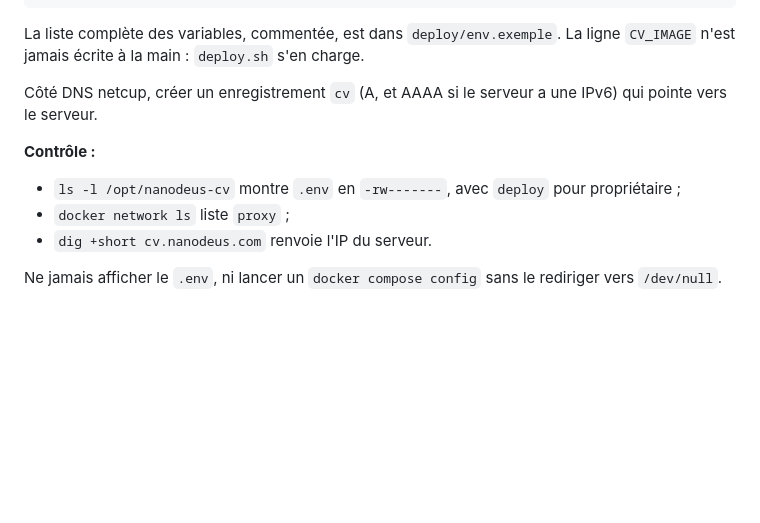
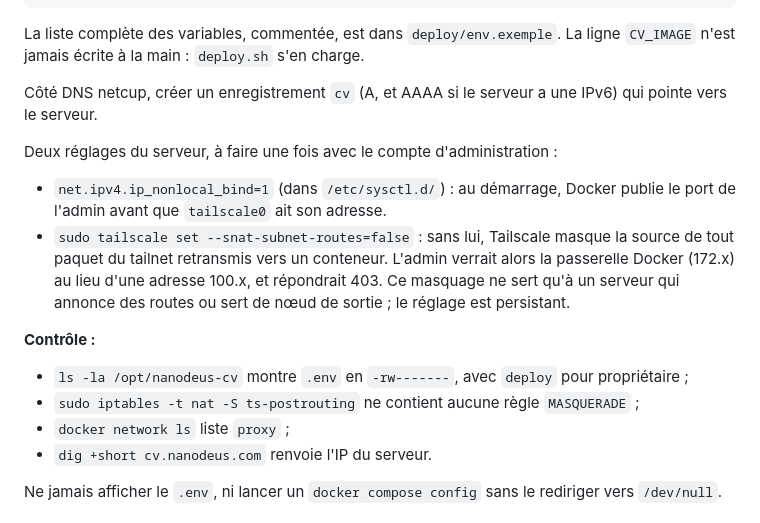
Before and after one commit to jeremylacaze/nanodeus-cv, a Markdown page: docs/DEPLOIEMENT.md, the part around the change. GitHub-like rendering; blank space fills up the shorter version.

Commit message:
DOCS(deploiement): prérequis Tailscale sans SNAT et ip_nonlocal_bind
L'admin voyait la passerelle Docker au lieu de l'adresse du tailnet : le
masquage de Tailscale (ts-postrouting) réécrit la source des paquets
retransmis vers les conteneurs. Le contrôle du .env passe à ls -la, qui
seul montre un fichier caché.

Co-Authored-By: Claude Opus 5.5 <noreply@anthropic.com>

```diff
--- a/docs/DEPLOIEMENT.md
+++ b/docs/DEPLOIEMENT.md
@@ -49,9 +49,20 @@ La liste complète des variables, commentée, est dans `deploy/env.exemple`. La
 Côté DNS netcup, créer un enregistrement `cv` (A, et AAAA si le serveur a une IPv6)
 qui pointe vers le serveur.
 
+Deux réglages du serveur, à faire une fois avec le compte d'administration :
+
+- `net.ipv4.ip_nonlocal_bind=1` (dans `/etc/sysctl.d/`) : au démarrage, Docker publie
+  le port de l'admin avant que `tailscale0` ait son adresse.
+- `sudo tailscale set --snat-subnet-routes=false` : sans lui, Tailscale masque la source
+  de tout paquet du tailnet retransmis vers un conteneur. L'admin verrait alors la
+  passerelle Docker (172.x) au lieu d'une adresse 100.x, et répondrait 403. Ce
+  masquage ne sert qu'à un serveur qui annonce des routes ou sert de nœud de sortie ;
+  le réglage est persistant.
+
 **Contrôle :**
-- `ls -l /opt/nanodeus-cv` montre `.env` en `-rw-------`, avec `deploy` pour
+- `ls -la /opt/nanodeus-cv` montre `.env` en `-rw-------`, avec `deploy` pour
   propriétaire ;
+- `sudo iptables -t nat -S ts-postrouting` ne contient aucune règle `MASQUERADE` ;
 - `docker network ls` liste `proxy` ;
 - `dig +short cv.nanodeus.com` renvoie l'IP du serveur.
 
```
